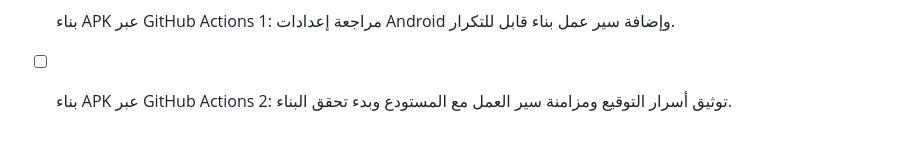
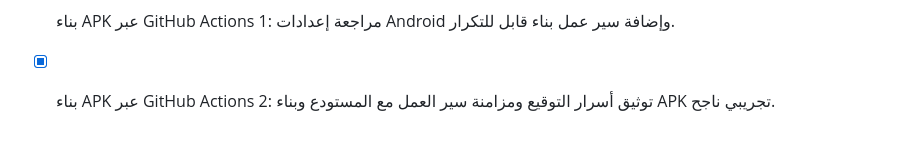
Before and after one commit to hamid967/abo, a Markdown page: todo.md, the part around the change. Drawn GitHub-style.

Commit message:
Checkpoint: تمت مزامنة سير عمل Android Debug APK ودليله واختباره إلى hamid967/abo. عولج فشل إعداد pnpm في البناء الأول بإضافة pnpm/action-setup، ثم نجح تشغيل GitHub Actions رقم 32061227873 وأنتج Artifact باسم abu-mishal-android-debug-apk بحجم 39.2 MB مضغوطاً، وتم تنزيل APK للاختبار بحجم 96.7 MB. اكتملت فحوصات TypeScript وExpo lint واختبار سير العمل قبل التشغيل.

```diff
--- a/todo.md
+++ b/todo.md
@@ -315,4 +315,4 @@
 - [x] تهيئة FCM وAPNs 1: مراجعة إعداد Expo Push وتجهيز ملفات تهيئة Android وiOS.
 - [ ] تهيئة FCM وAPNs 2: ربط الاعتمادات الخارجية واختبار التسجيل وتسليم التنبيه على أجهزة فعلية.
 - [x] بناء APK عبر GitHub Actions 1: مراجعة إعدادات Android وإضافة سير عمل بناء قابل للتكرار.
-- [ ] بناء APK عبر GitHub Actions 2: توثيق أسرار التوقيع ومزامنة سير العمل مع المستودع وبدء تحقق البناء.
+- [x] بناء APK عبر GitHub Actions 2: توثيق أسرار التوقيع ومزامنة سير العمل مع المستودع وبناء APK تجريبي ناجح.
```
